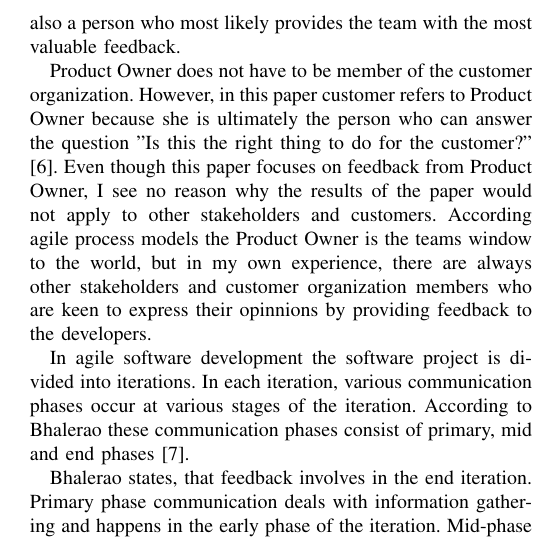
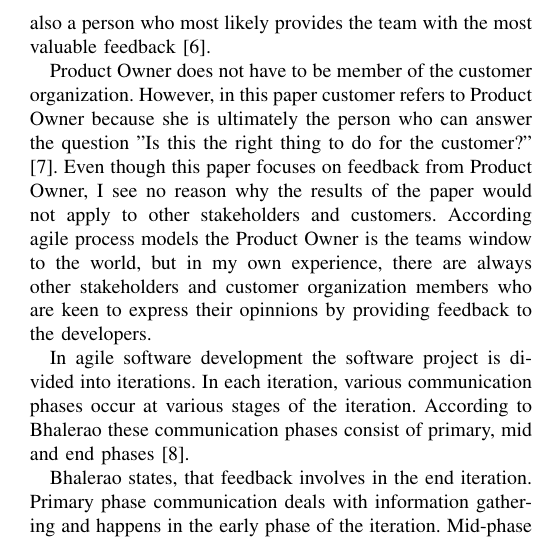
Before and after one commit to rap1ds/seminar-in-software-engineering, a LaTeX paper (dippa.tex): part of one column of page 2 of 5, cut so that both start at the same text. Compiled offline with pdfLaTeX.

Commit message:
"Update"

```diff
--- a/dippa.tex
+++ b/dippa.tex
@@ -119,7 +119,7 @@ Feedback can be given about various aspects of the project. Feedback can be give
 
 Feedback can be given from customer to developer or from developer to peer developer. This paper focuses on feedback from customer to developer.
 
-Since the context of the paper is in agile development, by customer I refer to Product Owner. Product Owner is a agile team member who is responsible of the product and its success. Product Owner maintains the product backlog and  prioritizes the items in the backlog. This gives Product Owner an ability to control the course of the project. Because Product Owner is responsible of the project outcome, she is also a person who most likely provides the team with the most valuable feedback.
+Since the context of the paper is in agile development, by customer I refer to Product Owner. Product Owner is a agile team member who is responsible of the product and its success. Product Owner maintains the product backlog and  prioritizes the items in the backlog. This gives Product Owner an ability to control the course of the project. Because Product Owner is responsible of the project outcome, she is also a person who most likely provides the team with the most valuable feedback \cite{2010pichler}.
 
 Product Owner does not have to be member of the customer organization. However, in this paper customer refers to Product Owner because she is ultimately the person who can answer the question "Is this the right thing to do for the customer?" \cite{2012sutherland}. Even though this paper focuses on feedback from Product Owner, I see no reason why the results of the paper would not apply to other stakeholders and customers. According agile process models the Product Owner is the teams window to the world, but in my own experience, there are always other stakeholders and customer organization members who are keen to express their opinnions by providing feedback to the developers.
 
```
